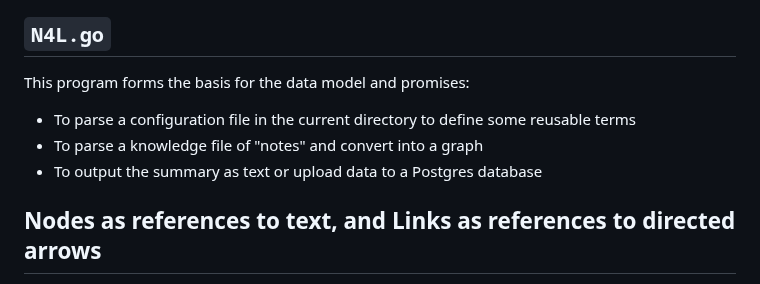
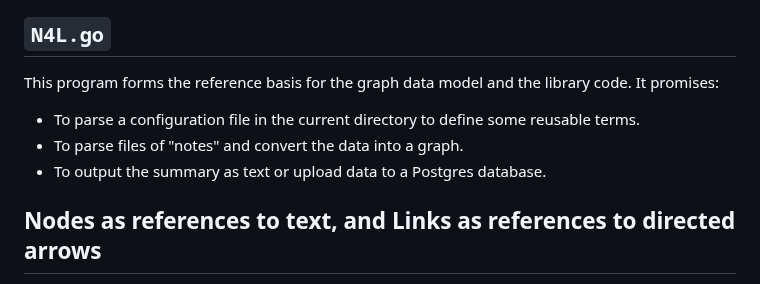
Before and after one commit to shdlabs/SSTorytime, a Markdown page: src/README.md, the part around the change. Drawn GitHub-style.

Commit message:
Update code docs

```diff
--- a/src/README.md
+++ b/src/README.md
@@ -13,12 +13,11 @@ A graph consists of:
 
 ## `N4L.go`
 
-This program forms the basis for the data model and promises:
+This program forms the reference basis for the graph data model and the library code. It promises:
 
-* To parse a configuration file in the current directory to define some reusable terms
-* To parse a knowledge file of "notes" and convert into a graph
-* To output the summary as text or upload data to a Postgres database
-
+* To parse a configuration file in the current directory to define some reusable terms.
+* To parse files of "notes" and convert the data into a graph.
+* To output the summary as text or upload data to a Postgres database.
 
 ## Nodes as references to text, and Links as references to directed arrows
 
```
